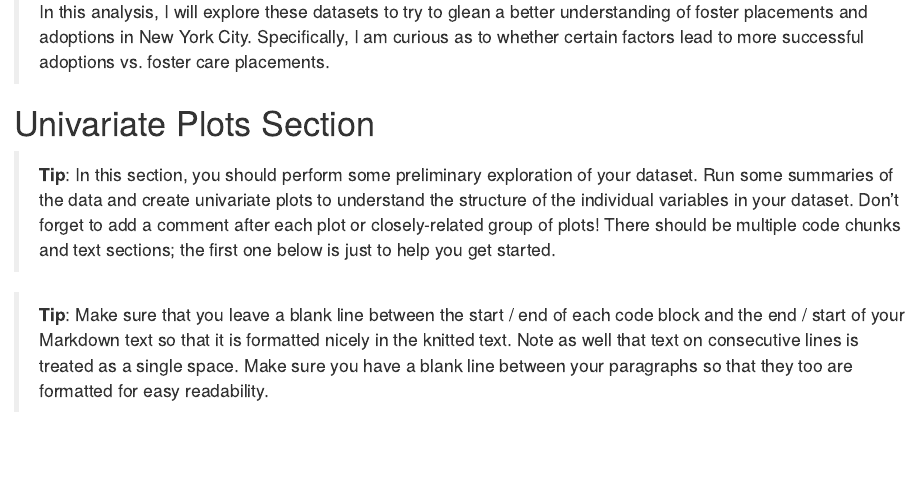
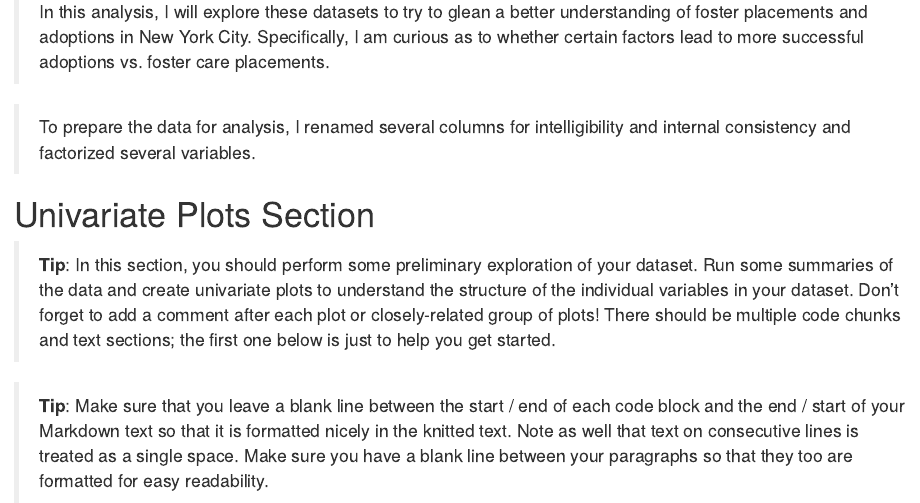
Before and after one commit to verascity/learning, an R Markdown document (Udacity Data Analyst Nanodegree/Explore and Summarize Data/projecttemplate.rmd): the page in a window 1100 px wide, from 450 px down. Rendered offline with R 4.5, knitr and Pandoc, with nearby package versions; some code elsewhere in the file could not run offline.

Commit message:
write intro blurb

```diff
--- a/Udacity Data Analyst Nanodegree/Explore and Summarize Data/projecttemplate.rmd
+++ b/Udacity Data Analyst Nanodegree/Explore and Summarize Data/projecttemplate.rmd
@@ -39,6 +44,9 @@ understanding of foster placements and adoptions in New York City. Specifically,
 I am curious as to whether certain factors lead to more successful adoptions vs.
 foster care placements.
 
+>To prepare the data for analysis, I renamed several columns for intelligibility
+and internal consistency and factorized several variables.
+
 # Univariate Plots Section
 
 > **Tip**: In this section, you should perform some preliminary exploration of
```
Also changed, not shown: Udacity Data Analyst Nanodegree/Explore and Summarize Data/projecttemplate.rmd (7 more changed lines).
